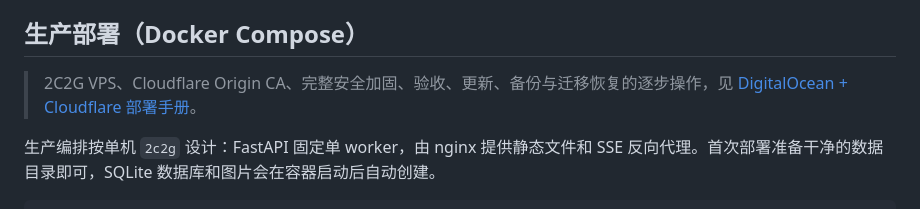
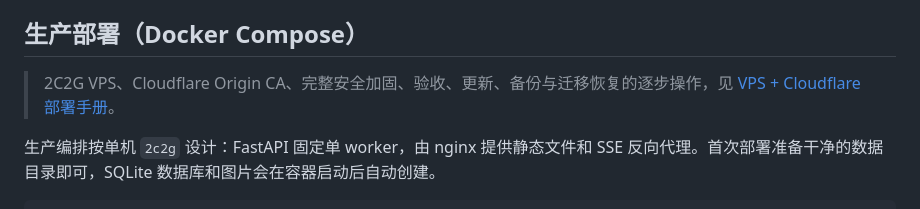
Before and after one commit to mominus/st-imagen, a Markdown page: README.md, the part around the change. Drawn GitHub-style.

Commit message:
docs: update generic deployment guide link

```diff
--- a/README.md
+++ b/README.md
@@ -155,7 +155,7 @@ http://localhost:8001/<你的 ADMIN_PATH>
 
 ## 生产部署（Docker Compose）
 
-> 2C2G VPS、Cloudflare Origin CA、完整安全加固、验收、更新、备份与迁移恢复的逐步操作，见 [DigitalOcean + Cloudflare 部署手册](docs/deploy-vps-cloudflare.md)。
+> 2C2G VPS、Cloudflare Origin CA、完整安全加固、验收、更新、备份与迁移恢复的逐步操作，见 [VPS + Cloudflare 部署手册](docs/deploy-vps-cloudflare.md)。
 
 生产编排按单机 `2c2g` 设计：FastAPI 固定单 worker，由 nginx 提供静态文件和 SSE 反向代理。首次部署准备干净的数据目录即可，SQLite 数据库和图片会在容器启动后自动创建。
 
```
